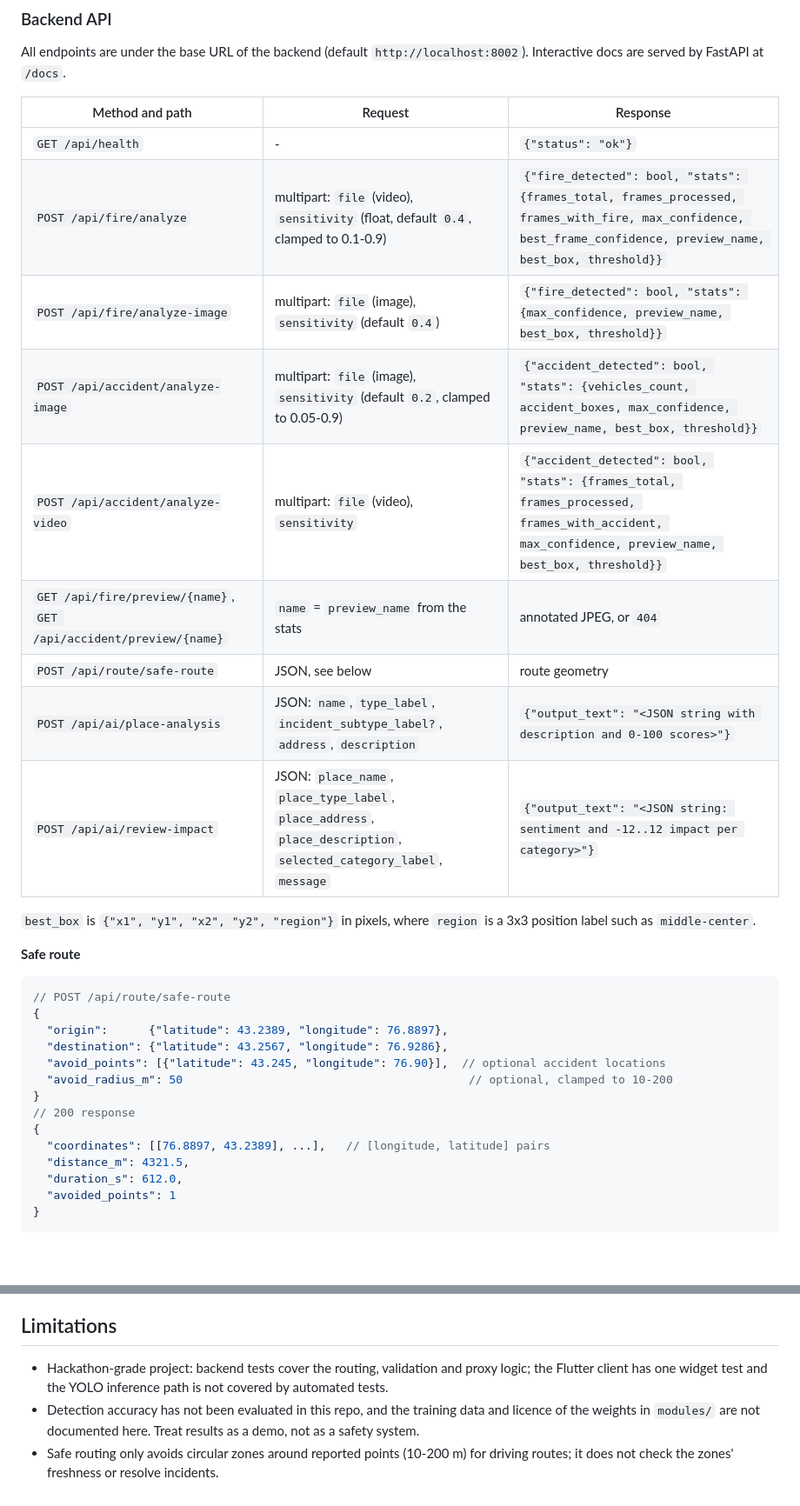
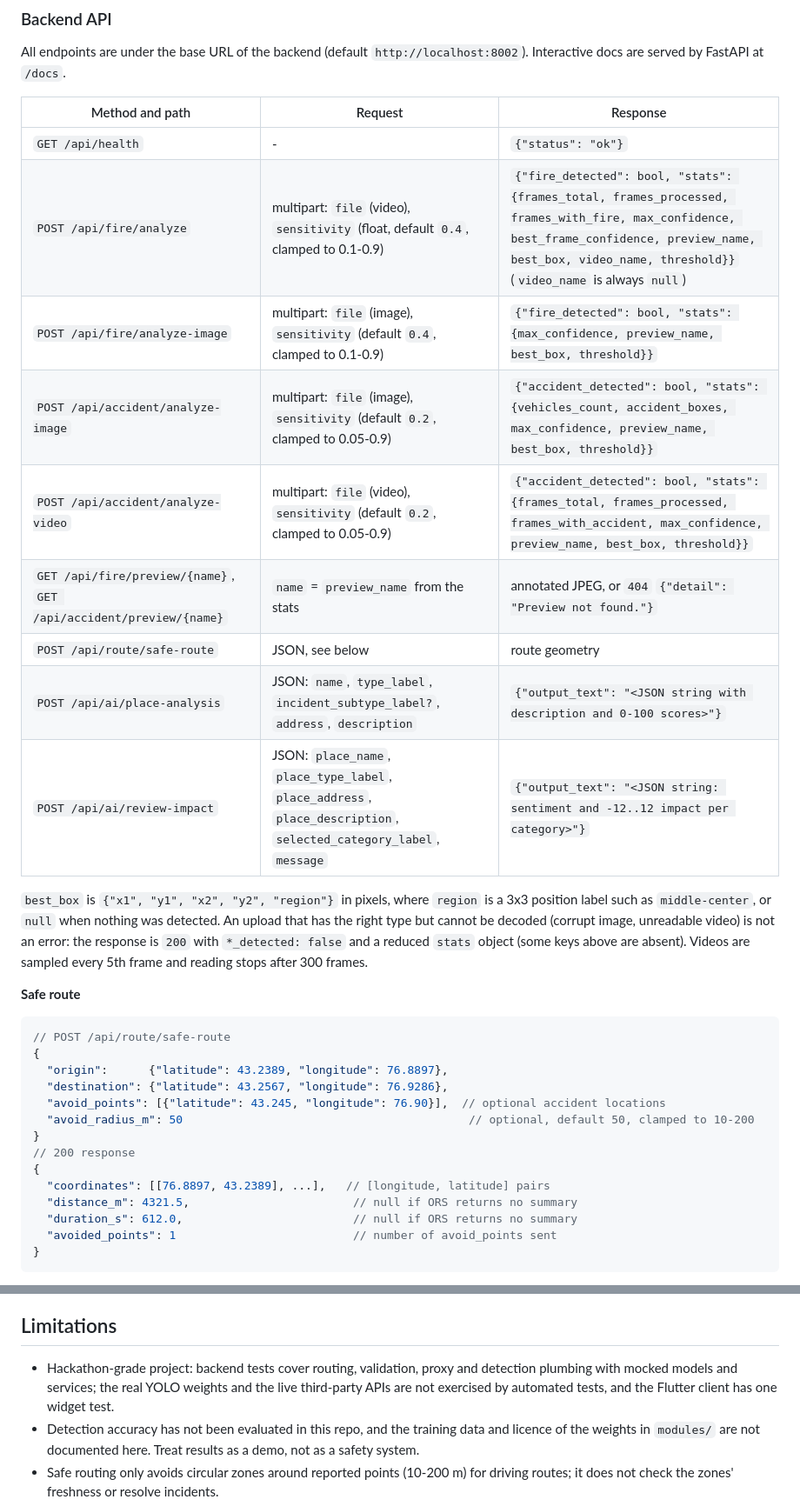
Before and after one commit to Alishnis/urban-syrix, a Markdown page: README.md, 2 parts joined by grey strips. Shown at 87% size. Rendered like a GitHub page; blank space fills up the shorter version.

Commit message:
README: correct API reference and describe test coverage

````diff
--- a/README.md
+++ b/README.md
@@ -71,16 +71,16 @@ All endpoints are under the base URL of the backend (default `http://localhost:8
 | Method and path | Request | Response |
 |---|---|---|
 | `GET /api/health` | - | `{"status": "ok"}` |
-| `POST /api/fire/analyze` | multipart: `file` (video), `sensitivity` (float, default `0.4`, clamped to 0.1-0.9) | `{"fire_detected": bool, "stats": {frames_total, frames_processed, frames_with_fire, max_confidence, best_frame_confidence, preview_name, best_box, threshold}}` |
-| `POST /api/fire/analyze-image` | multipart: `file` (image), `sensitivity` (default `0.4`) | `{"fire_detected": bool, "stats": {max_confidence, preview_name, best_box, threshold}}` |
+| `POST /api/fire/analyze` | multipart: `file` (video), `sensitivity` (float, default `0.4`, clamped to 0.1-0.9) | `{"fire_detected": bool, "stats": {frames_total, frames_processed, frames_with_fire, max_confidence, best_frame_confidence, preview_name, best_box, video_name, threshold}}` (`video_name` is always `null`) |
+| `POST /api/fire/analyze-image` | multipart: `file` (image), `sensitivity` (default `0.4`, clamped to 0.1-0.9) | `{"fire_detected": bool, "stats": {max_confidence, preview_name, best_box, threshold}}` |
 | `POST /api/accident/analyze-image` | multipart: `file` (image), `sensitivity` (default `0.2`, clamped to 0.05-0.9) | `{"accident_detected": bool, "stats": {vehicles_count, accident_boxes, max_confidence, preview_name, best_box, threshold}}` |
-| `POST /api/accident/analyze-video` | multipart: `file` (video), `sensitivity` | `{"accident_detected": bool, "stats": {frames_total, frames_processed, frames_with_accident, max_confidence, preview_name, best_box, threshold}}` |
-| `GET /api/fire/preview/{name}`, `GET /api/accident/preview/{name}` | `name` = `preview_name` from the stats | annotated JPEG, or `404` |
+| `POST /api/accident/analyze-video` | multipart: `file` (video), `sensitivity` (default `0.2`, clamped to 0.05-0.9) | `{"accident_detected": bool, "stats": {frames_total, frames_processed, frames_with_accident, max_confidence, preview_name, best_box, threshold}}` |
+| `GET /api/fire/preview/{name}`, `GET /api/accident/preview/{name}` | `name` = `preview_name` from the stats | annotated JPEG, or `404` `{"detail": "Preview not found."}` |
 | `POST /api/route/safe-route` | JSON, see below | route geometry |
 | `POST /api/ai/place-analysis` | JSON: `name`, `type_label`, `incident_subtype_label?`, `address`, `description` | `{"output_text": "<JSON string with description and 0-100 scores>"}` |
 | `POST /api/ai/review-impact` | JSON: `place_name`, `place_type_label`, `place_address`, `place_description`, `selected_category_label`, `message` | `{"output_text": "<JSON string: sentiment and -12..12 impact per category>"}` |
 
-`best_box` is `{"x1", "y1", "x2", "y2", "region"}` in pixels, where `region` is a 3x3 position label such as `middle-center`.
+`best_box` is `{"x1", "y1", "x2", "y2", "region"}` in pixels, where `region` is a 3x3 position label such as `middle-center`, or `null` when nothing was detected. An upload that has the right type but cannot be decoded (corrupt image, unreadable video) is not an error: the response is `200` with `*_detected: false` and a reduced `stats` object (some keys above are absent). Videos are sampled every 5th frame and reading stops after 300 frames.
 
 **Safe route**
 
@@ -90,14 +90,14 @@ All endpoints are under the base URL of the backend (default `http://localhost:8
   "origin":      {"latitude": 43.2389, "longitude": 76.8897},
   "destination": {"latitude": 43.2567, "longitude": 76.9286},
   "avoid_points": [{"latitude": 43.245, "longitude": 76.90}],  // optional accident locations
-  "avoid_radius_m": 50                                          // optional, clamped to 10-200
+  "avoid_radius_m": 50                                          // optional, default 50, clamped to 10-200
 }
 // 200 response
 {
   "coordinates": [[76.8897, 43.2389], ...],   // [longitude, latitude] pairs
-  "distance_m": 4321.5,
-  "duration_s": 612.0,
-  "avoided_points": 1
+  "distance_m": 4321.5,                        // null if ORS returns no summary
+  "duration_s": 612.0,                         // null if ORS returns no summary
+  "avoided_points": 1                          // number of avoid_points sent
 }
 ```
 
@@ -230,7 +247,7 @@ Frontend: `flutter test` runs one widget test (the "Supabase is not configured"
 
 ## Limitations
 
-- Hackathon-grade project: backend tests cover the routing, validation and proxy logic; the Flutter client has one widget test and the YOLO inference path is not covered by automated tests.
+- Hackathon-grade project: backend tests cover routing, validation, proxy and detection plumbing with mocked models and services; the real YOLO weights and the live third-party APIs are not exercised by automated tests, and the Flutter client has one widget test.
 - Detection accuracy has not been evaluated in this repo, and the training data and licence of the weights in `modules/` are not documented here. Treat results as a demo, not as a safety system.
 - Safe routing only avoids circular zones around reported points (10-200 m) for driving routes; it does not check the zones' freshness or resolve incidents.
 - The backend is unauthenticated: anyone who can reach it can use the detection, routing and LLM endpoints. Uploads have no size limit and preview images in `backend/tmp/` are not cleaned up.
````
Also changed, not shown: other parts of README.md (+20 -3 lines).
